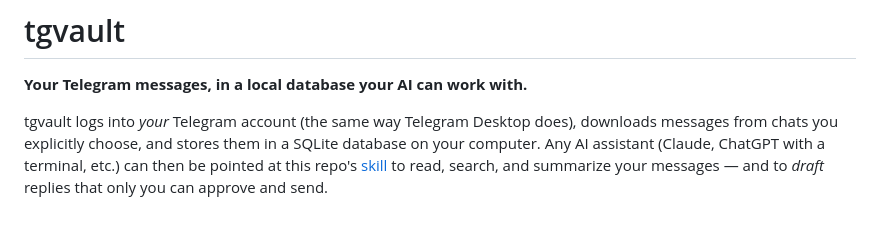
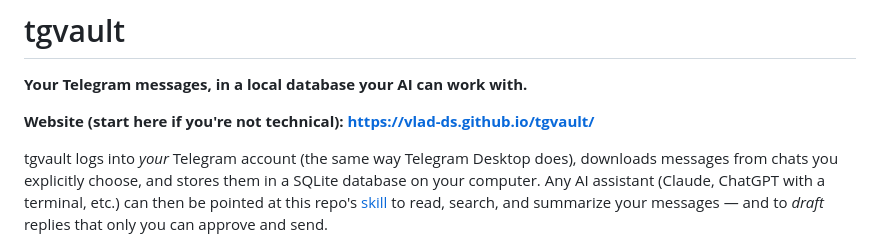
Before and after one commit to vlad-ds/tgvault, a Markdown page: README.md, the part around the change. Drawn GitHub-style; blank space fills up the shorter version.

Commit message:
README: link the website
Co-Authored-By: Claude Fable 5 <noreply@anthropic.com>

```diff
--- a/README.md
+++ b/README.md
@@ -1,6 +1,8 @@
 # tgvault
 
 **Your Telegram messages, in a local database your AI can work with.**
+
+**Website (start here if you're not technical): https://vlad-ds.github.io/tgvault/**
 
 tgvault logs into *your* Telegram account (the same way Telegram Desktop does),
 downloads messages from chats you explicitly choose, and stores them in a
```
